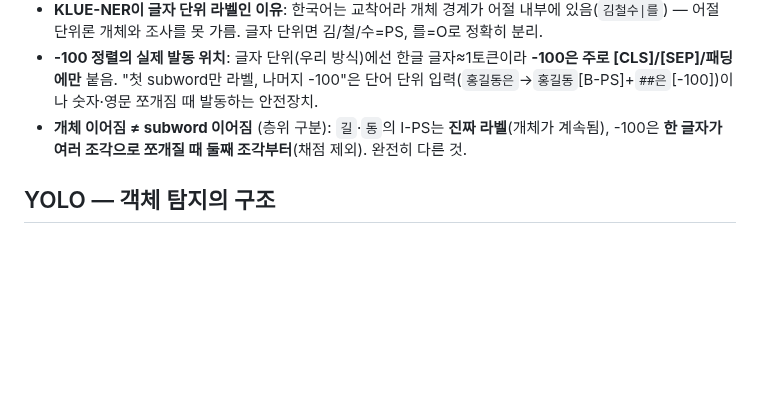
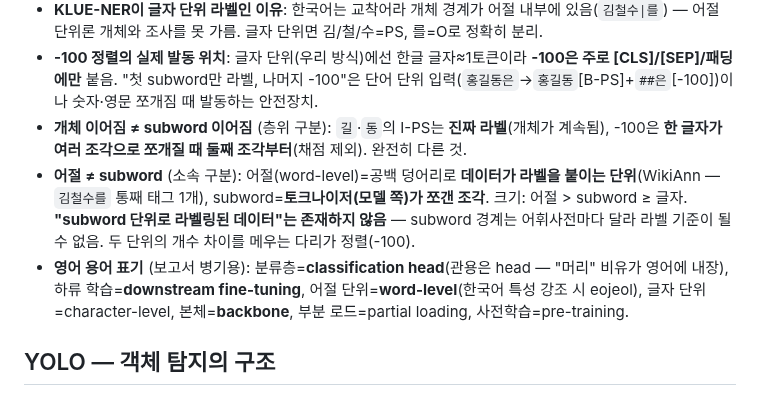
Before and after one commit to hyoungwonkang/python_prac_with_obsidian, a Markdown page: 30-References/rnd-detection-models/00-학습메모.md, the part around the change. Drawn GitHub-style; blank space fills up the shorter version.

```diff
--- a/30-References/rnd-detection-models/00-학습메모.md
+++ b/30-References/rnd-detection-models/00-학습메모.md
@@ -20,6 +20,8 @@
 - **KLUE-NER이 글자 단위 라벨인 이유**: 한국어는 교착어라 개체 경계가 어절 내부에 있음(`김철수|를`) — 어절 단위론 개체와 조사를 못 가름. 글자 단위면 김/철/수=PS, 를=O로 정확히 분리.
 - **-100 정렬의 실제 발동 위치**: 글자 단위(우리 방식)에선 한글 글자≈1토큰이라 **-100은 주로 [CLS]/[SEP]/패딩에만** 붙음. "첫 subword만 라벨, 나머지 -100"은 단어 단위 입력(`홍길동은`→`홍길동`[B-PS]+`##은`[-100])이나 숫자·영문 쪼개짐 때 발동하는 안전장치.
 - **개체 이어짐 ≠ subword 이어짐** (층위 구분): `길`·`동`의 I-PS는 **진짜 라벨**(개체가 계속됨), -100은 **한 글자가 여러 조각으로 쪼개질 때 둘째 조각부터**(채점 제외). 완전히 다른 것.
+- **어절 ≠ subword** (소속 구분): 어절(word-level)=공백 덩어리로 **데이터가 라벨을 붙이는 단위**(WikiAnn — `김철수를` 통째 태그 1개), subword=**토크나이저(모델 쪽)가 쪼갠 조각**. 크기: 어절 > subword ≥ 글자. **"subword 단위로 라벨링된 데이터"는 존재하지 않음** — subword 경계는 어휘사전마다 달라 라벨 기준이 될 수 없음. 두 단위의 개수 차이를 메우는 다리가 정렬(-100).
+- **영어 용어 표기** (보고서 병기용): 분류층=**classification head**(관용은 head — "머리" 비유가 영어에 내장), 하류 학습=**downstream fine-tuning**, 어절 단위=**word-level**(한국어 특성 강조 시 eojeol), 글자 단위=character-level, 본체=**backbone**, 부분 로드=partial loading, 사전학습=pre-training.
 
 ## YOLO — 객체 탐지의 구조
 
```
Also changed, not shown: 30-References/md-report-pipeline.md (added, +49 -0 lines).
